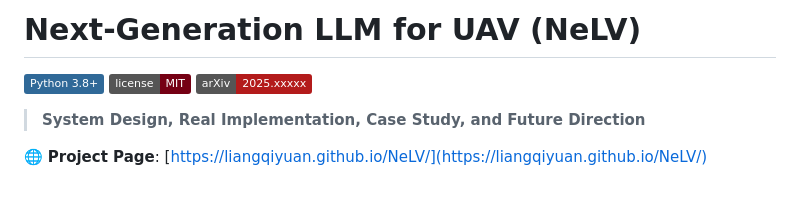
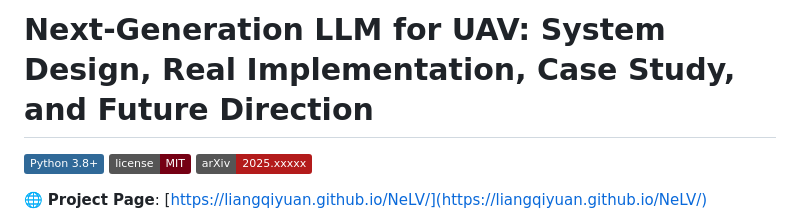
Before and after one commit to liangqiyuan/NeLV, a Markdown page: README.md, the part around the change. Drawn GitHub-style; badges without logos; blank space fills up the shorter version.

```diff
--- a/README.md
+++ b/README.md
@@ -1,10 +1,8 @@
-# Next-Generation LLM for UAV (NeLV)
+# Next-Generation LLM for UAV: System Design, Real Implementation, Case Study, and Future Direction
 
 [![Python](https://img.shields.io/badge/Python_3.8+-306998?logo=python&logoColor=FFD43B)](https://www.python.org/downloads/)
 [![License: MIT](https://img.shields.io/badge/license-MIT-750014.svg)](https://opensource.org/licenses/MIT)
 [![arXiv](https://img.shields.io/badge/arXiv-2025.xxxxx-b31b1b.svg)](https://arxiv.org/abs/2025.xxxxx)
-
-> **System Design, Real Implementation, Case Study, and Future Direction**
 
 🌐 **Project Page**: [https://liangqiyuan.github.io/NeLV/](https://liangqiyuan.github.io/NeLV/)
 
```
